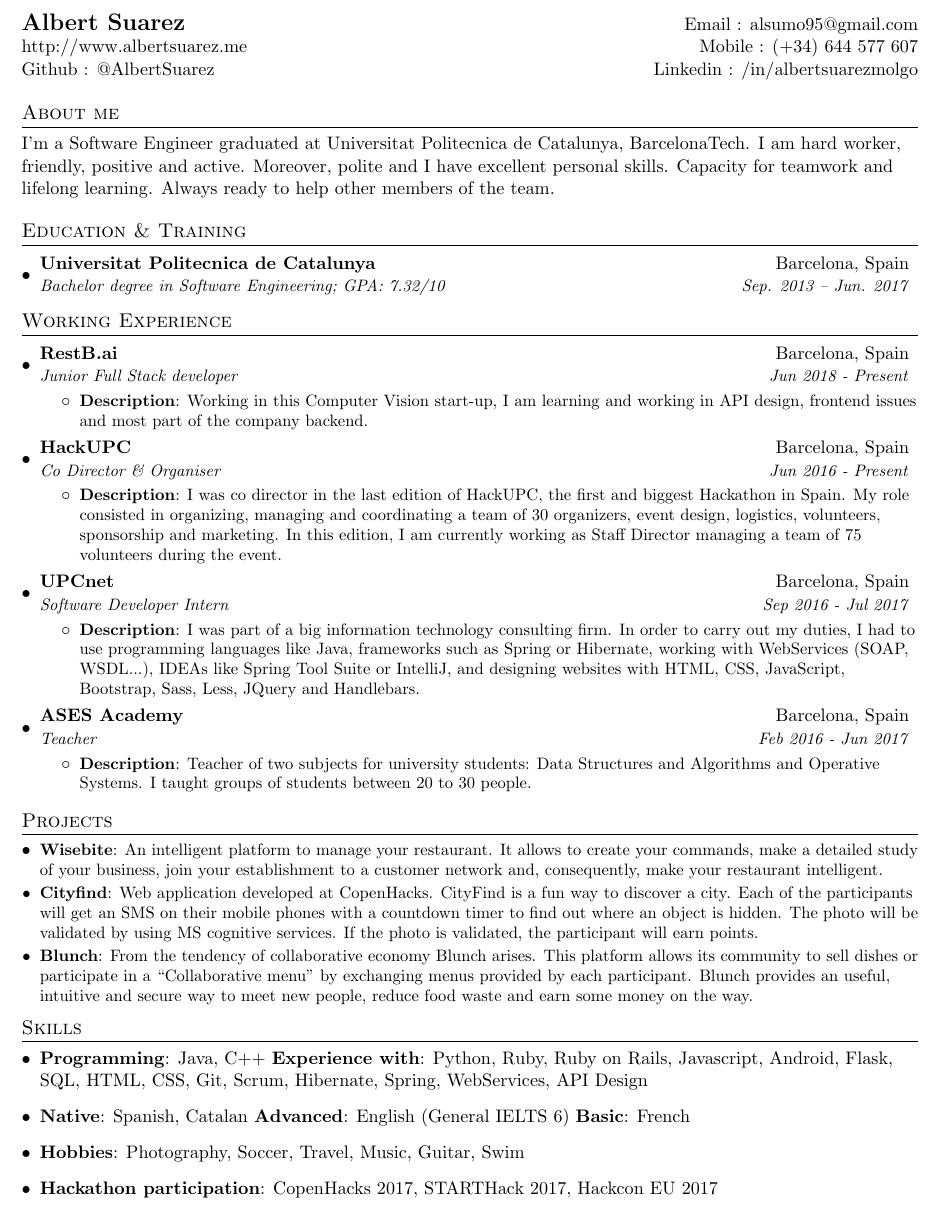
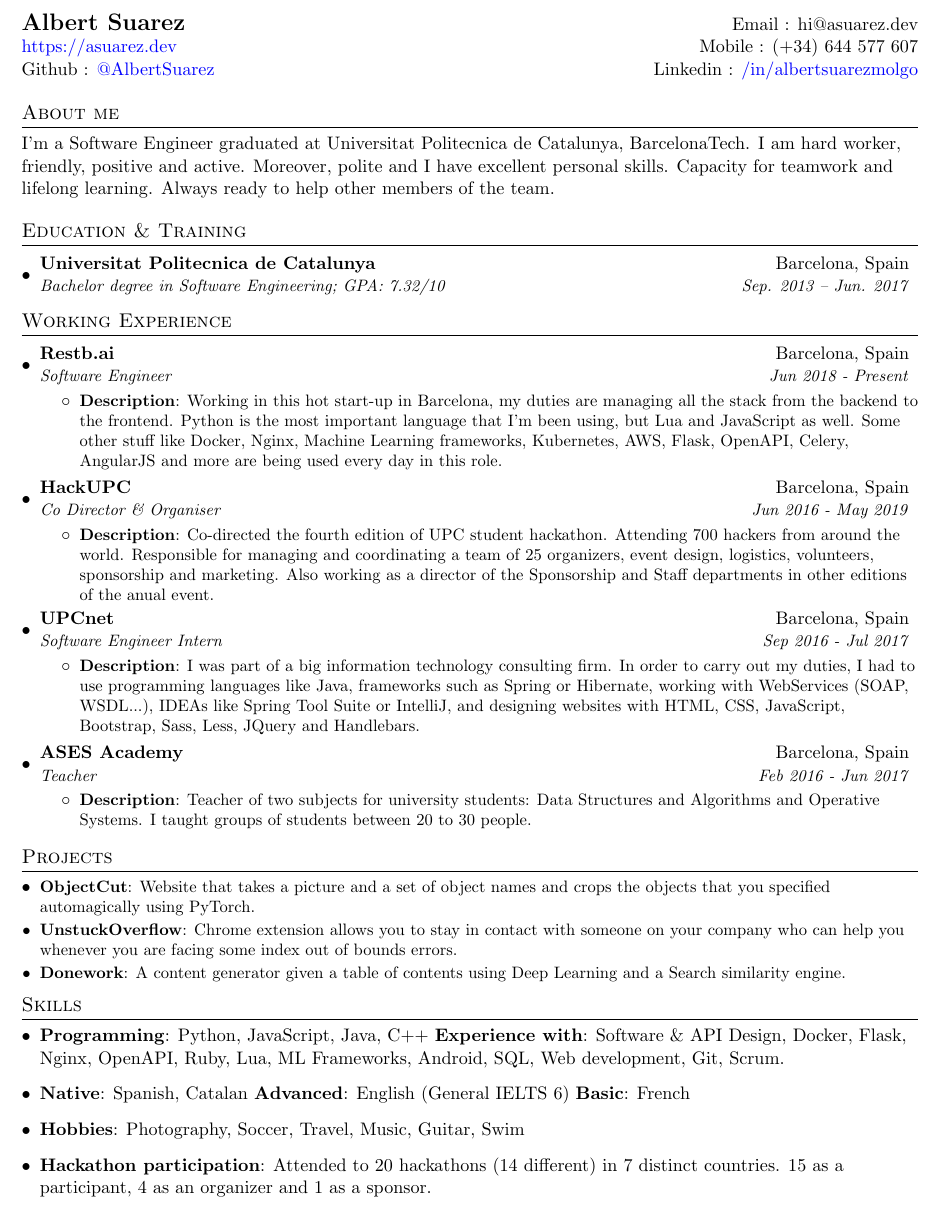
Before and after one commit to AlbertSuarez/resume, a LaTeX CV (src/resume.tex): part of the page, cut so that both start at the same text. Compiled offline with pdfLaTeX.

Commit message:
Updated resume

```diff
--- a/src/resume.tex
+++ b/src/resume.tex
@@ -13,8 +13,10 @@
 \usepackage[usenames,dvipsnames]{color}
 \usepackage{verbatim}
 \usepackage{enumitem}
-\usepackage[pdftex]{hyperref}
 \usepackage{fancyhdr}
+
+\usepackage{xcolor}
+\usepackage[colorlinks = true, linkcolor = black, urlcolor  = blue, citecolor = blue, anchorcolor = blue]{hyperref}
 
 
 \pagestyle{fancy}
@@ -66,6 +68,8 @@
 \newcommand{\resumeItemListStart}{\begin{itemize}}
 \newcommand{\resumeItemListEnd}{\end{itemize}\vspace{-5pt}}
 
+\newcommand{\myHref}[3][blue]{\href{#2}{\color{#1}{#3}}}%
+
 %-------------------------------------------
 %%%%%%  CV STARTS HERE  %%%%%%%%%%%%%%%%%%%%%%%%%%%%
 
@@ -74,9 +78,9 @@
 
 %----------HEADING-----------------
 \begin{tabular*}{\textwidth}{l@{\extracolsep{\fill}}r}
-  \textbf{\Large Albert Suarez} & Email : alsumo95@gmail.com\\
-  http://www.albertsuarez.me & Mobile : (+34) 644 577 607 \\
-  Github : @AlbertSuarez & Linkedin : /in/albertsuarezmolgo \\
+  \textbf{\Large Albert Suarez} & Email : hi@asuarez.dev\\
+  \myHref{https://asuarez.dev}{https://asuarez.dev} & Mobile : (+34) 644 577 607 \\
+  Github : \myHref{https://github.com/AlbertSuarez}{@AlbertSuarez} & Linkedin : \myHref{https://www.linkedin.com/in/albertsuarezmolgo/}{/in/albertsuarezmolgo} \\
 \end{tabular*}
 
 %-----------ABOUT ME------------------
@@ -96,24 +100,24 @@ I'm a Software Engineer graduated at Universitat Politecnica de Catalunya, Barce
   \resumeSubHeadingListStart
 
 \resumeSubheading
-      {RestB.ai}{Barcelona, Spain}
-      {Junior Full Stack developer}{Jun 2018 - Present}
+      {Restb.ai}{Barcelona, Spain}
+      {Software Engineer}{Jun 2018 - Present}
       \resumeItemListStart
         \resumeItem{Description}
-          {Working in this Computer Vision start-up, I am learning and working in API design, frontend issues and most part of the company backend.}
+          {Working in this hot start-up in Barcelona, my duties are managing all the stack from the backend to the frontend. Python is the most important language that I'm been using, but Lua and JavaScript as well. Some other stuff like Docker, Nginx, Machine Learning frameworks, Kubernetes, AWS, Flask, OpenAPI, Celery, AngularJS and more are being used every day in this role.}
       \resumeItemListEnd
 
     \resumeSubheading
       {HackUPC}{Barcelona, Spain}
-      {Co Director \& Organiser}{Jun 2016 - Present}
+      {Co Director \& Organiser}{Jun 2016 - May 2019}
       \resumeItemListStart
         \resumeItem{Description}
-          {I was co director in the last edition of HackUPC, the first and biggest Hackathon in Spain. My role consisted in organizing, managing and coordinating a team of 30 organizers, event design, logistics, volunteers, sponsorship and marketing. In this edition, I am currently working as Staff Director managing a team of 75 volunteers during the event.}
+          {Co-directed the fourth edition of UPC student hackathon. Attending 700 hackers from around the world. Responsible for managing and coordinating a team of 25 organizers, event design, logistics, volunteers, sponsorship and marketing. Also working as a director of the Sponsorship and Staff departments in other editions of the anual event.}
       \resumeItemListEnd
 
     \resumeSubheading
       {UPCnet}{Barcelona, Spain}
-      {Software Developer Intern}{Sep 2016 - Jul 2017}
+      {Software Engineer Intern}{Sep 2016 - Jul 2017}
       \resumeItemListStart
         \resumeItem{Description}
           {I was part of a big information technology consulting firm. In order to carry out my duties, I had to use programming languages like Java, frameworks such as Spring or Hibernate, working with WebServices (SOAP, WSDL...), IDEAs like Spring Tool Suite or IntelliJ, and designing websites with HTML, CSS, JavaScript, Bootstrap, Sass, Less, JQuery and Handlebars.}
@@ -132,12 +136,12 @@ I'm a Software Engineer graduated at Universitat Politecnica de Catalunya, Barce
 %-----------PROJECTS-----------------
 \section{Projects}
   \resumeSubHeadingListStart
-    \resumeSubItem{Wisebite}
-      {An intelligent platform to manage your restaurant. It allows to create your commands, make a detailed study of your business, join your establishment to a customer network and, consequently, make your restaurant intelligent.}
-    \resumeSubItem{Cityfind}
-      {Web application developed at CopenHacks. CityFind is a fun way to discover a city. Each of the participants will get an SMS on their mobile phones with a countdown timer to find out where an object is hidden. The photo will be validated by using MS cognitive services. If the photo is validated, the participant will earn points.}
-    \resumeSubItem{Blunch}
-      {From the tendency of collaborative economy Blunch arises. This platform allows its community to sell dishes or participate in a “Collaborative menu” by exchanging menus provided by each participant. Blunch provides an useful, intuitive and secure way to meet new people, reduce food waste and earn some money on the way.}
+    \resumeSubItem{ObjectCut}
+      {Website that takes a picture and a set of object names and crops the objects that you specified automagically using PyTorch.}
+    \resumeSubItem{UnstuckOverflow}
+      {Chrome extension allows you to stay in contact with someone on your company who can help you whenever you are facing some index out of bounds errors.}
+    \resumeSubItem{Donework}
+      {A content generator given a table of contents using Deep Learning and a Search similarity engine.}
   \resumeSubHeadingListEnd
 
 
@@ -145,8 +149,8 @@ I'm a Software Engineer graduated at Universitat Politecnica de Catalunya, Barce
 \section{Skills}
   \resumeSubHeadingListStart
     \item{
-      \textbf{Programming}{: Java, C++}
-      \textbf{Experience with}{: Python, Ruby, Ruby on Rails, Javascript, Android, Flask, SQL, HTML, CSS, Git, Scrum, Hibernate, Spring, WebServices, API Design}
+      \textbf{Programming}{: Python, JavaScript, Java, C++}
+      \textbf{Experience with}{: Software \& API Design, Docker, Flask, Nginx, OpenAPI, Ruby, Lua, ML Frameworks, Android, SQL, Web development, Git, Scrum.}
     }
     \item{
       \textbf{Native}{: Spanish, Catalan}
@@ -157,7 +161,7 @@ I'm a Software Engineer graduated at Universitat Politecnica de Catalunya, Barce
       \textbf{Hobbies}{: Photography, Soccer, Travel, Music, Guitar, Swim}
     }
     \item{
-      \textbf{Hackathon participation}{: CopenHacks 2017, STARTHack 2017, Hackcon EU 2017}
+      \textbf{Hackathon participation}{: Attended to 20 hackathons (14 different) in 7 distinct countries. 15 as a participant, 4 as an organizer and 1 as a sponsor.}
     }
   \resumeSubHeadingListEnd
 
```
